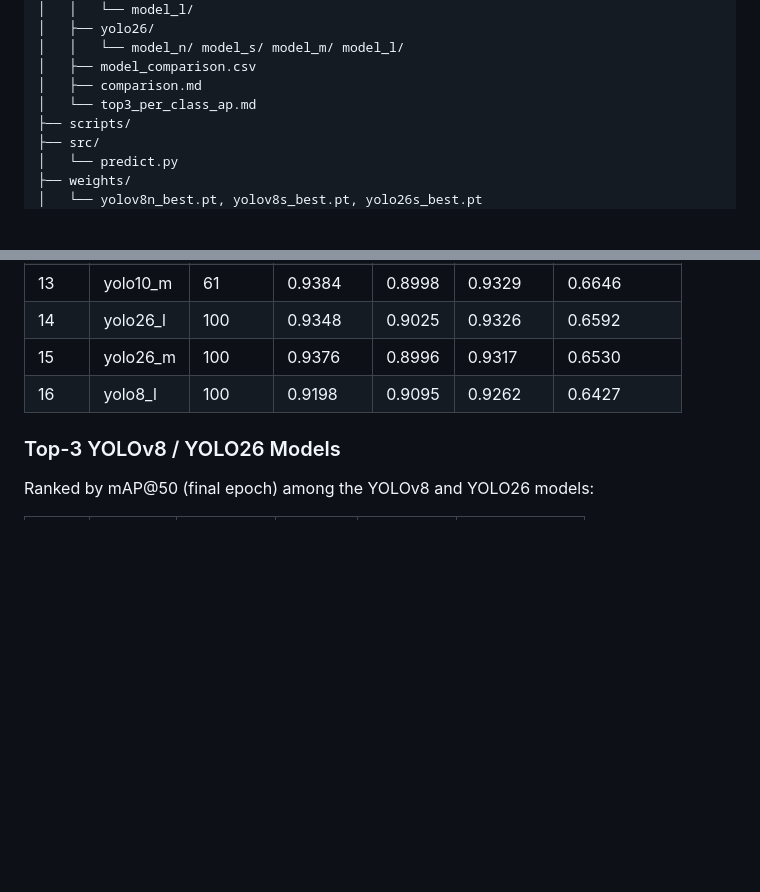
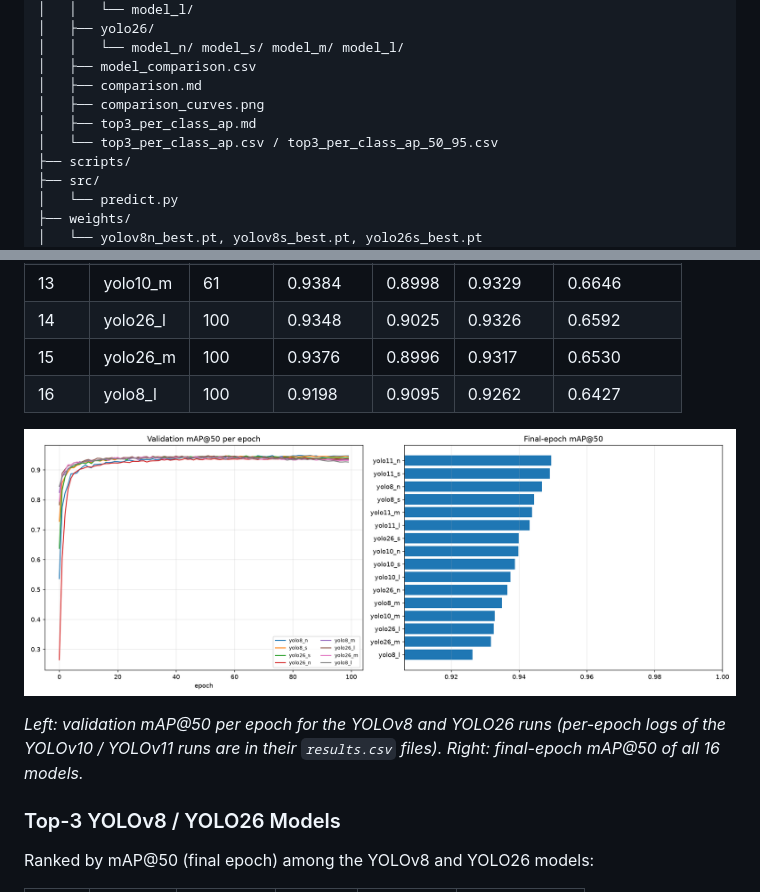
Before and after one commit to hamza-bangash/coin-detection-yolo, a Markdown page: README.md, 2 parts joined by grey strips. Rendered like a GitHub page; pictures changed too: results/comparison_curves.png (added); blank space fills up the shorter version.

Commit message:
Add comparison chart and per-class AP CSVs to results
- Add results/comparison_curves.png and show it in the README
- Add results/top3_per_class_ap.csv and top3_per_class_ap_50_95.csv

Co-Authored-By: Claude Sonnet 5.5 <noreply@anthropic.com>

```diff
--- a/README.md
+++ b/README.md
@@ -120,7 +120,9 @@ coin-detection-yolo/
 │   │   └── model_n/ model_s/ model_m/ model_l/
 │   ├── model_comparison.csv
 │   ├── comparison.md
-│   └── top3_per_class_ap.md
+│   ├── comparison_curves.png
+│   ├── top3_per_class_ap.md
+│   └── top3_per_class_ap.csv / top3_per_class_ap_50_95.csv
 ├── scripts/
 ├── src/
 │   └── predict.py
@@ -216,6 +218,10 @@ Metrics from the final recorded epoch of each run, sorted by mAP@50. YOLOv8 and
 | 15 | yolo26_m | 100 | 0.9376 | 0.8996 | 0.9317 | 0.6530 |
 | 16 | yolo8_l | 100 | 0.9198 | 0.9095 | 0.9262 | 0.6427 |
 
+![Model comparison: validation mAP@50 per epoch (YOLOv8 / YOLO26) and final-epoch mAP@50 of all models](results/comparison_curves.png)
+
+*Left: validation mAP@50 per epoch for the YOLOv8 and YOLO26 runs (per-epoch logs of the YOLOv10 / YOLOv11 runs are in their `results.csv` files). Right: final-epoch mAP@50 of all 16 models.*
+
 ### Top-3 YOLOv8 / YOLO26 Models
 
 Ranked by mAP@50 (final epoch) among the YOLOv8 and YOLO26 models:
```
Also changed, not shown: 2 other files.
